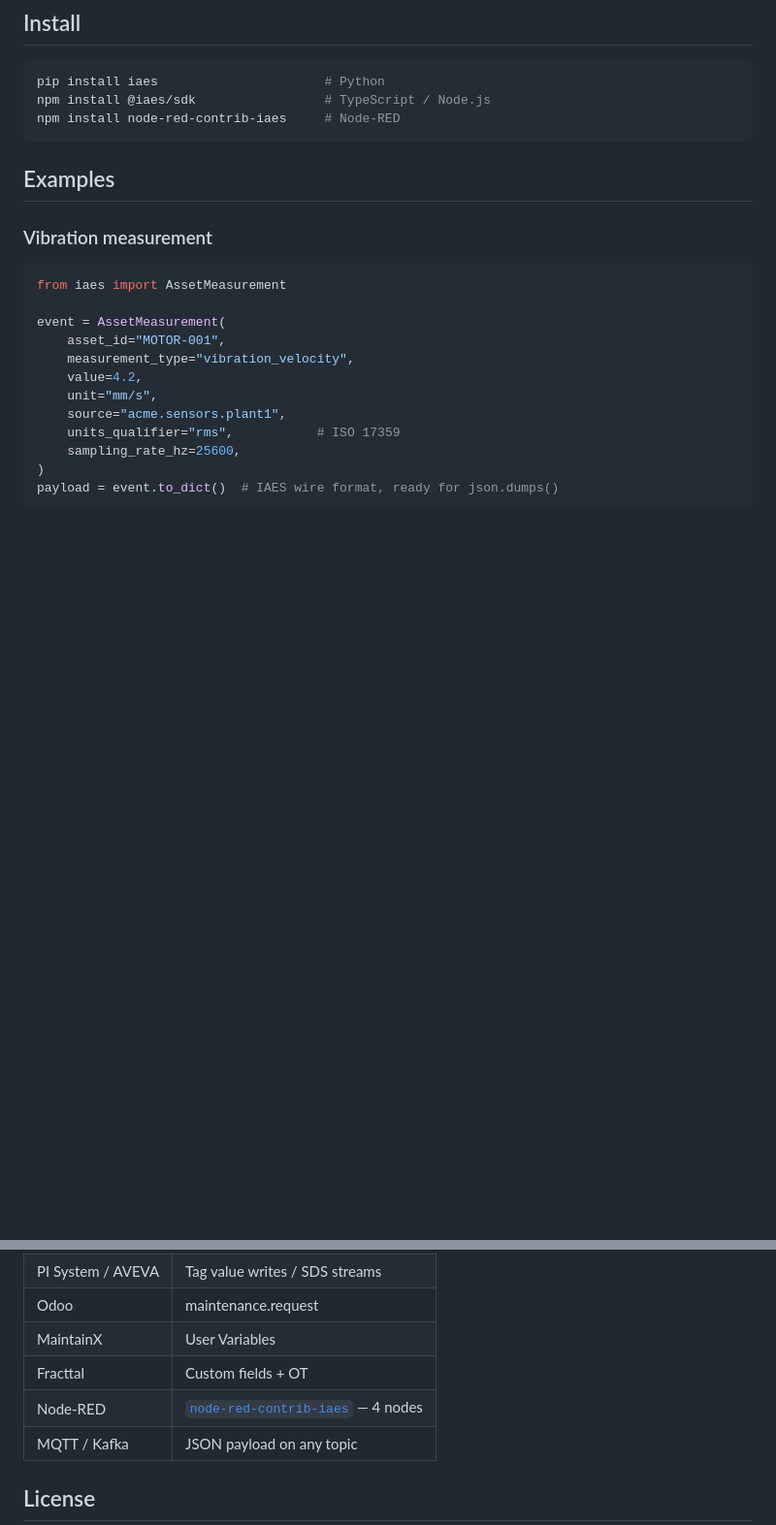
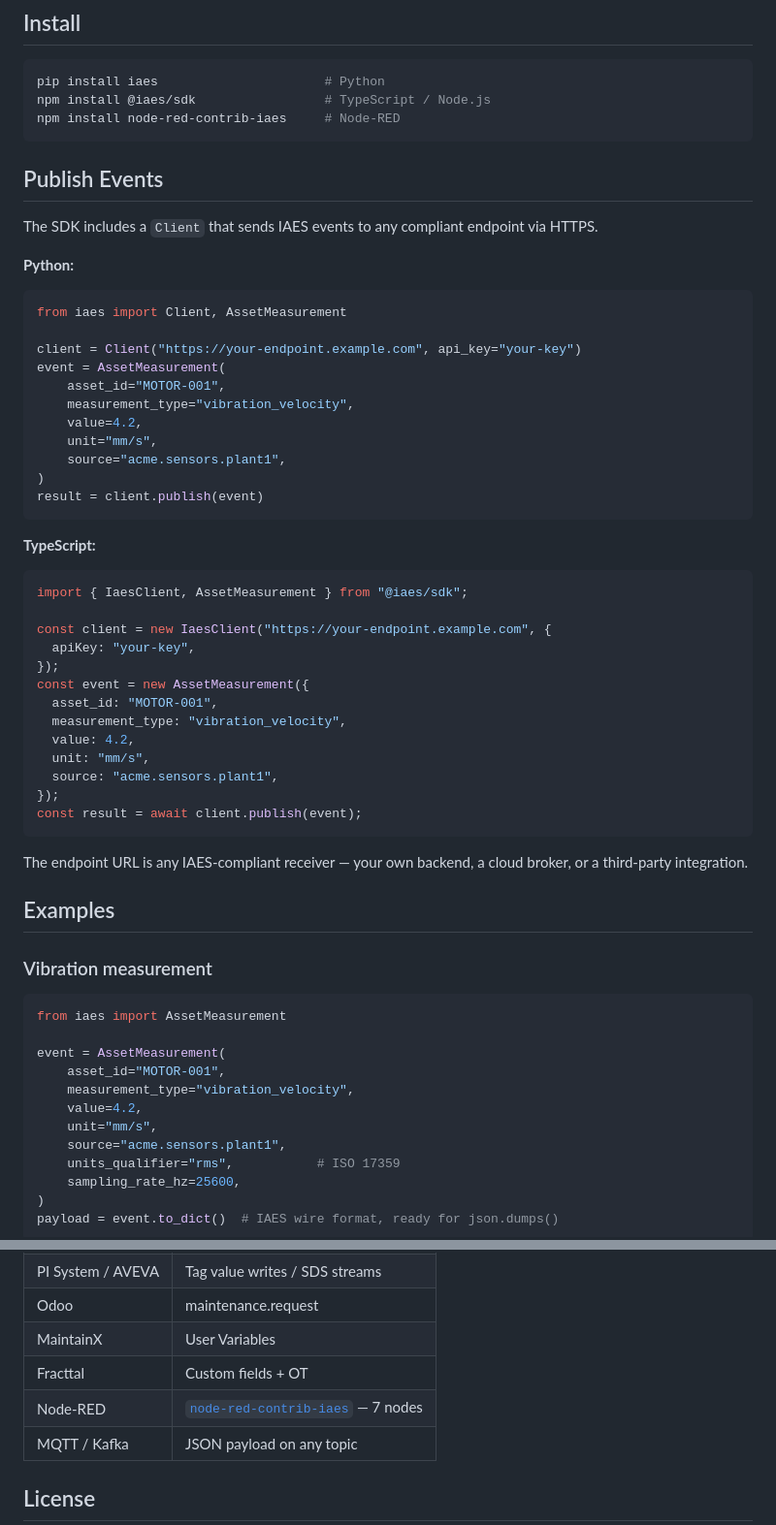
Before and after one commit to wertek-ai/iaes, a Markdown page: README.md, 2 parts joined by grey strips. Shown at 97% size. Rendered like a GitHub page; blank space fills up the shorter version.

Commit message:
docs: README v0.2.0 — publish client examples + 7 Node-RED nodes
Co-Authored-By: Claude Opus 4.6 <noreply@anthropic.com>

````diff
--- a/README.md
+++ b/README.md
@@ -22,6 +22,46 @@ pip install iaes                      # Python
 npm install @iaes/sdk                 # TypeScript / Node.js
 npm install node-red-contrib-iaes     # Node-RED
 ```
+
+## Publish Events
+
+The SDK includes a `Client` that sends IAES events to any compliant endpoint via HTTPS.
+
+**Python:**
+
+```python
+from iaes import Client, AssetMeasurement
+
+client = Client("https://your-endpoint.example.com", api_key="your-key")
+event = AssetMeasurement(
+    asset_id="MOTOR-001",
+    measurement_type="vibration_velocity",
+    value=4.2,
+    unit="mm/s",
+    source="acme.sensors.plant1",
+)
+result = client.publish(event)
+```
+
+**TypeScript:**
+
+```ts
+import { IaesClient, AssetMeasurement } from "@iaes/sdk";
+
+const client = new IaesClient("https://your-endpoint.example.com", {
+  apiKey: "your-key",
+});
+const event = new AssetMeasurement({
+  asset_id: "MOTOR-001",
+  measurement_type: "vibration_velocity",
+  value: 4.2,
+  unit: "mm/s",
+  source: "acme.sensors.plant1",
+});
+const result = await client.publish(event);
+```
+
+The endpoint URL is any IAES-compliant receiver — your own backend, a cloud broker, or a third-party integration.
 
 ## Examples
 
@@ -271,7 +329,7 @@ Both SDKs produce identical wire format and identical `content_hash` for the sam
 | Odoo | maintenance.request |
 | MaintainX | User Variables |
 | Fracttal | Custom fields + OT |
-| Node-RED | [`node-red-contrib-iaes`](https://flows.nodered.org/node/node-red-contrib-iaes) — 4 nodes |
+| Node-RED | [`node-red-contrib-iaes`](https://flows.nodered.org/node/node-red-contrib-iaes) — 7 nodes |
 | MQTT / Kafka | JSON payload on any topic |
 
 ## License
````
Also changed, not shown: other parts of README.md (+18 -0 lines).
